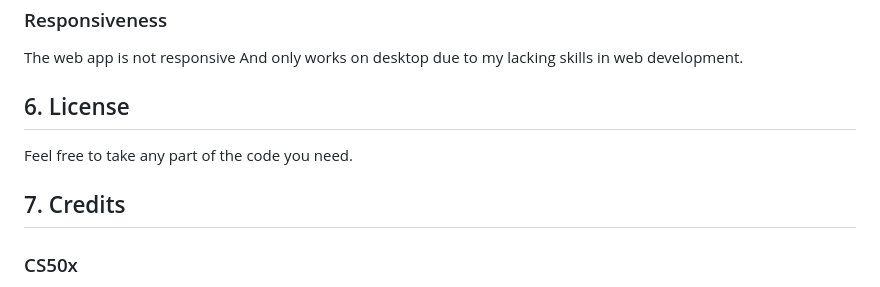
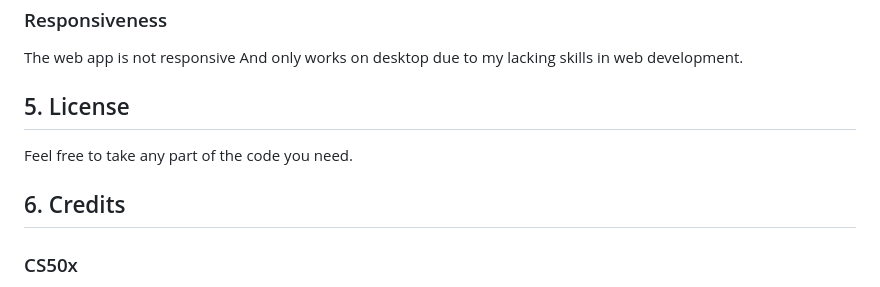
Before and after one commit to dahat64/GMmoves, a Markdown page: README.md, the part around the change printed below. GitHub-like rendering.

```diff
--- a/README.md
+++ b/README.md
@@ -102,10 +77,10 @@ A search feature for this database would take the app to the next level.
 ### Responsiveness
 The web app is not responsive And only works on desktop due to my lacking skills in web development.
 
-## 6. License
+## 5. License
 Feel free to take any part of the code you need.
 
-## 7. Credits
+## 6. Credits
 ### CS50x
 First and foremost, the amazing CS50x staff, for teaching me all I know so far about programming. Thanks professor David J. Malan for being awesome. Thanks Harvard for providing an amazing course for free.
 
```
Also changed, not shown: other parts of README.md (+25 -50 lines).
